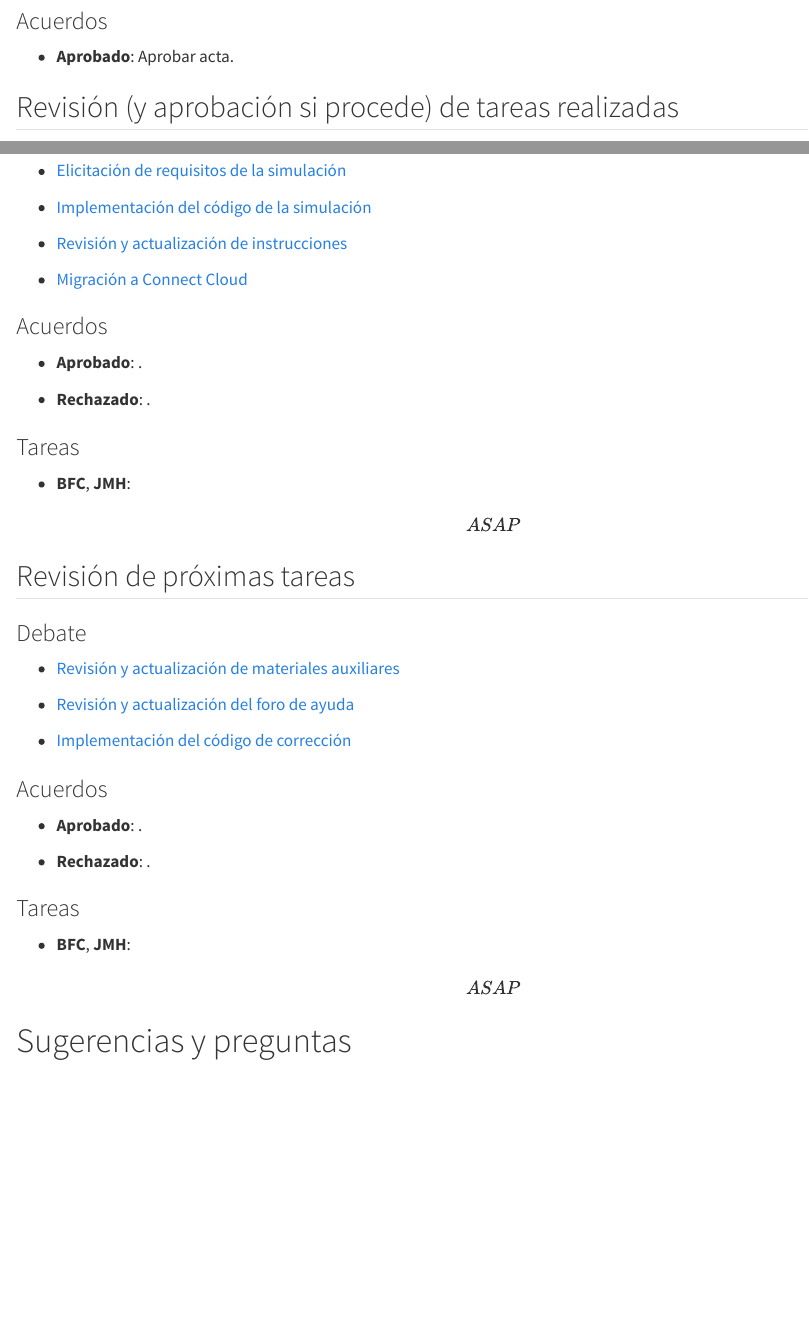
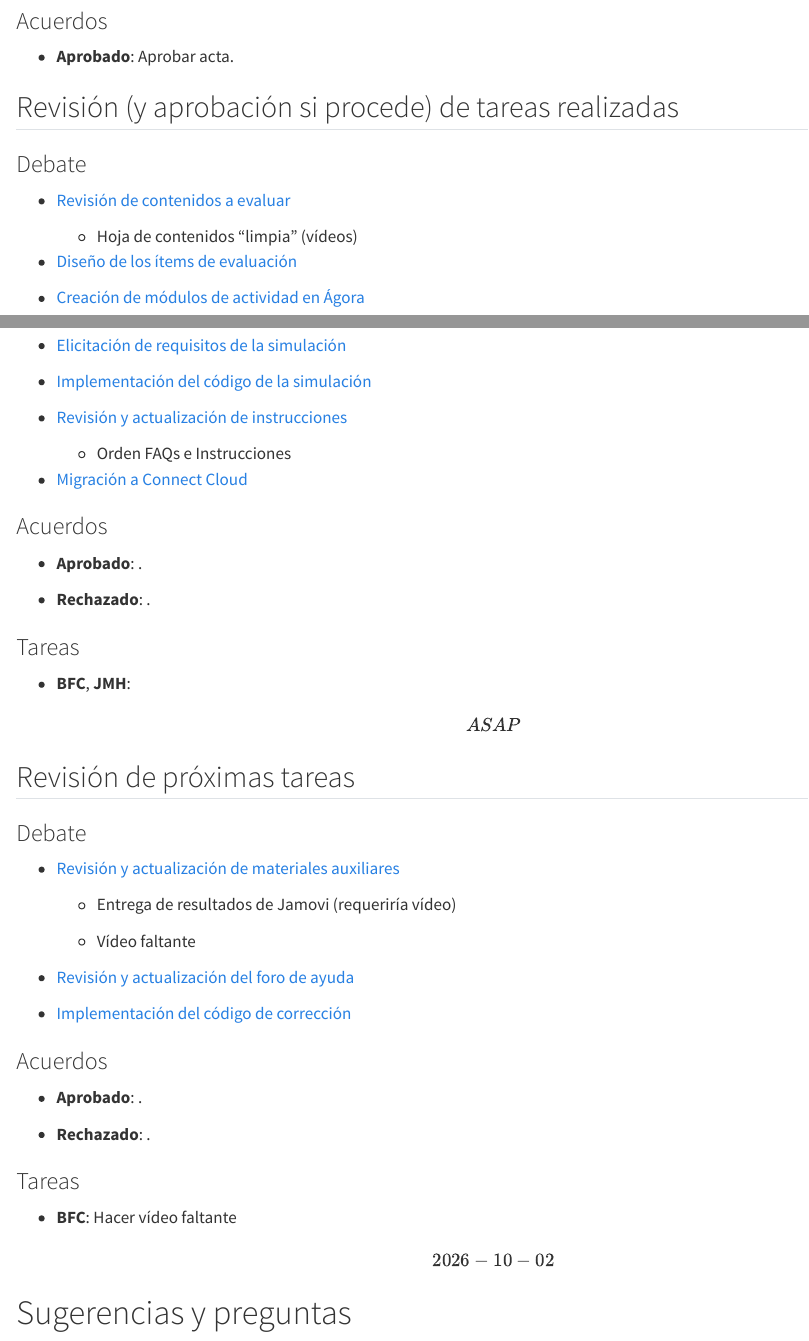
Before and after one commit to DaniMori/pid-iad-jamovi, a Quarto document (doc/minutes/2026-09-29.qmd): the page in a window 1100 px wide, from 880 px down, and a second part further down, joined at a grey line. Rendered offline with R 4.5, knitr and Pandoc in place of Quarto, with nearby package versions; drawn as R Markdown's standard HTML page in place of the format the file asks for.

Commit message:
Add discussion hints about the tasks

```diff
--- a/doc/minutes/2026-09-29.qmd
+++ b/doc/minutes/2026-09-29.qmd
@@ -36,6 +36,8 @@ gfm: default
 
 - [Revisión de contenidos a evaluar](https://github.com/DaniMori/pid-iad-jamovi/issues/2)
 
+  - Hoja de contenidos "limpia" (vídeos)
+
 - [Diseño de los ítems de evaluación](https://github.com/DaniMori/pid-iad-jamovi/issues/1)
 
 - [Creación de módulos de actividad en Ágora](https://github.com/DaniMori/pid-iad-jamovi/issues/3)
@@ -45,6 +47,8 @@ gfm: default
 - [Implementación del código de la simulación](https://github.com/DaniMori/pid-iad-jamovi/issues/8)
 
 - [Revisión y actualización de instrucciones](https://github.com/DaniMori/pid-iad-jamovi/issues/4)
+
+  - Orden FAQs e Instrucciones
 
 - [Migración a Connect Cloud](https://github.com/DaniMori/pid-pec-iad/issues/19)
 
@@ -64,6 +68,10 @@ gfm: default
 
 - [Revisión y actualización de materiales auxiliares](https://github.com/DaniMori/pid-iad-jamovi/issues/5)
 
+  - Entrega de resultados de Jamovi (requeriría vídeo)
+
+  - Vídeo faltante
+
 - [Revisión y actualización del foro de ayuda](https://github.com/DaniMori/pid-iad-jamovi/issues/6)
 
 - [Implementación del código de corrección](https://github.com/DaniMori/pid-iad-jamovi/issues/40)
@@ -76,7 +84,7 @@ gfm: default
 
 ### Tareas
 
-- **BFC**, **JMH**: \[ASAP\]
+- **BFC**: Hacer vídeo faltante \[2026-10-02\]
 
 # Sugerencias y preguntas
 
```
